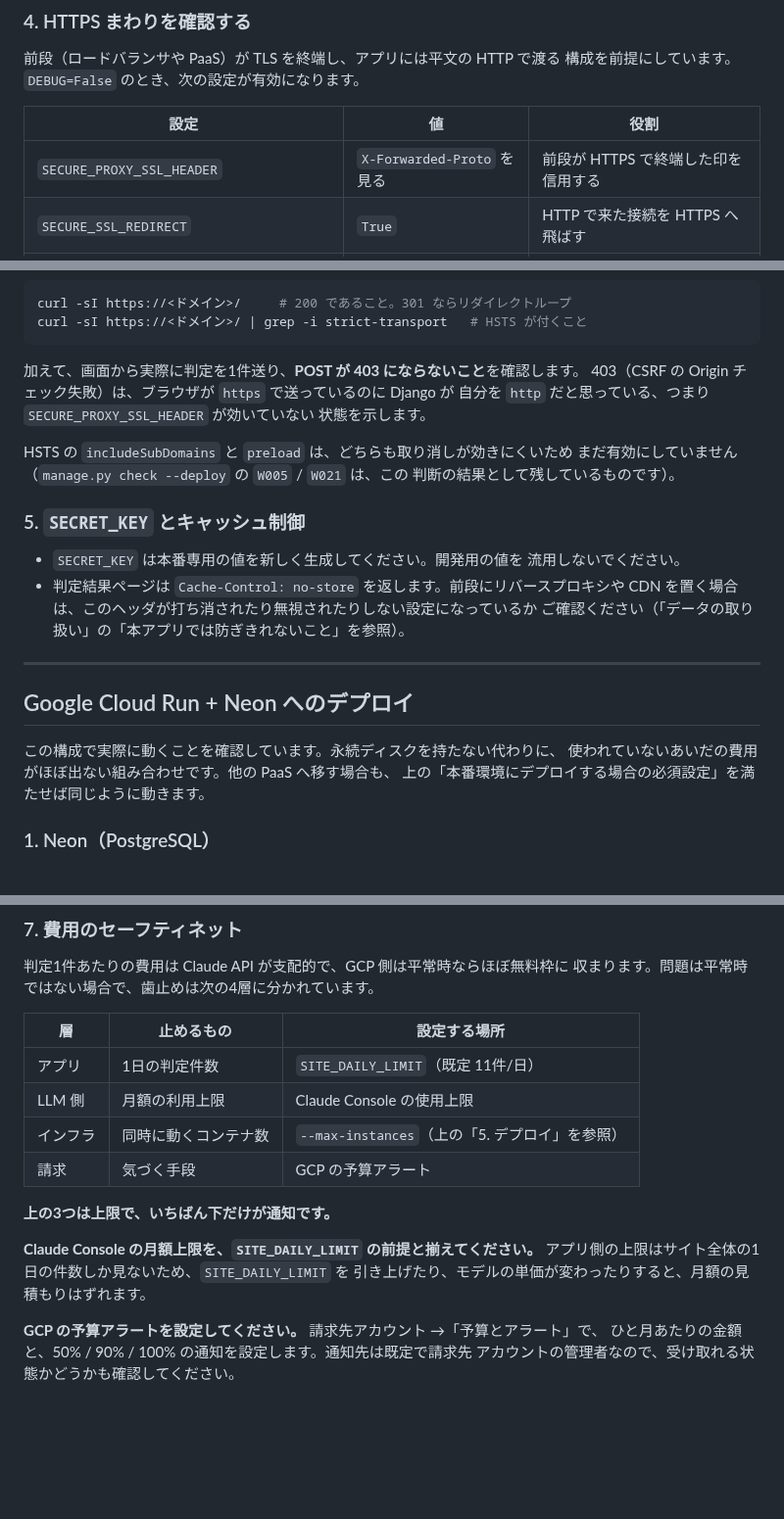
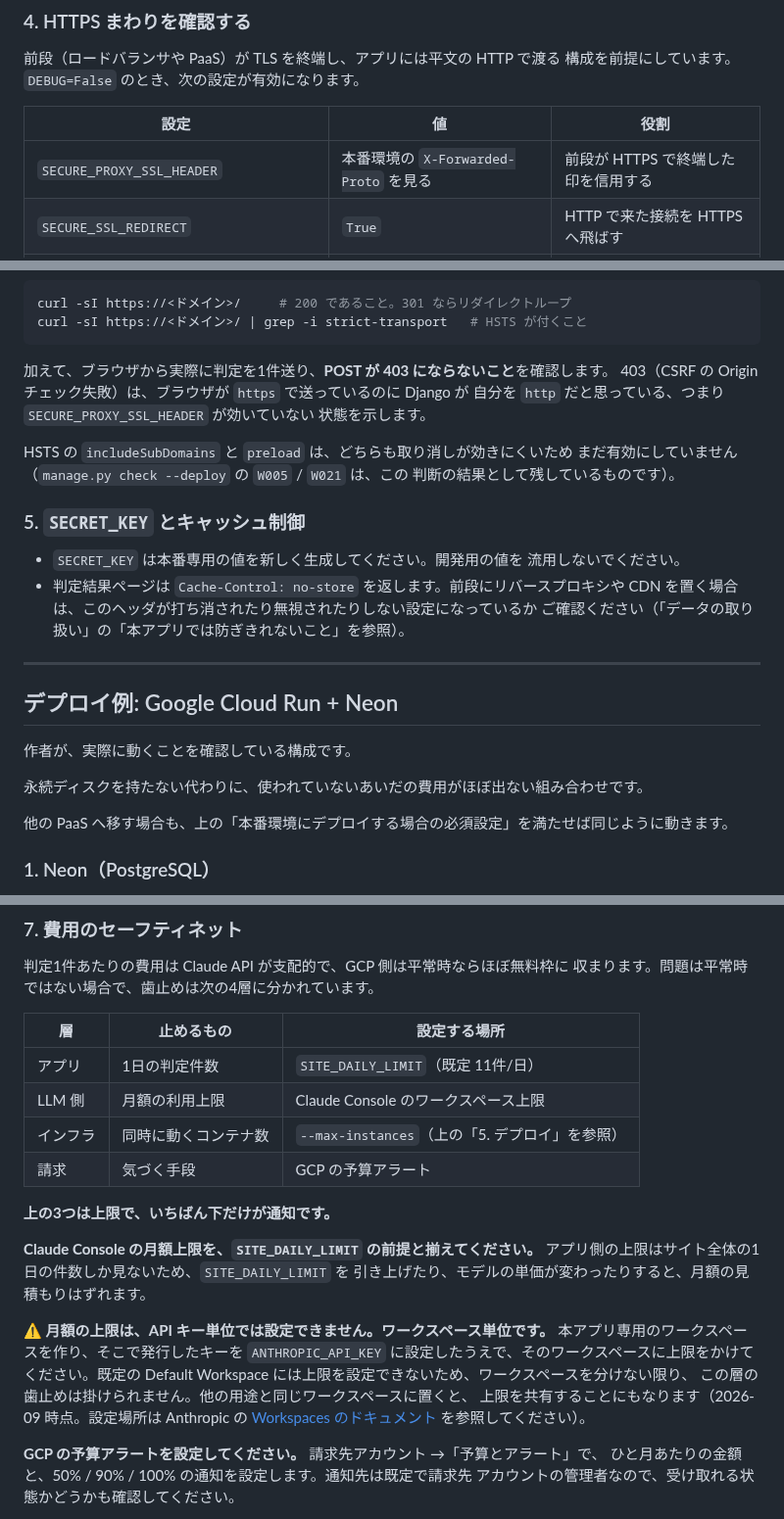
Before and after one commit to Friendly-Wisteria/byte-judge, a Markdown page: README.md, 3 parts joined by grey strips. Shown at 98% size. GitHub-like rendering; blank space fills up the shorter version.

Commit message:
docs: 月額上限がワークスペース単位であることを明記する
「Claude Console の月額上限を SITE_DAILY_LIMIT の前提と揃えてください」と
書いていたが、上限は API キー単位では設定できず、しかも既定の Default
Workspace には設定できない。キーを既定のワークスペースのまま使っている人は、
この指示を実行できないか、設定したつもりで歯止めが無い状態になる。

専用のワークスペースを作る手順を推奨として書き添える。Console の画面は
変わりうるので、クリック手順ではなく意図と公式ドキュメントへのリンクにし、
確認時点の日付を添える。

Co-Authored-By: Claude Opus 5 <noreply@anthropic.com>

````diff
--- a/README.md
+++ b/README.md
@@ -369,7 +369,7 @@ DATABASE_URL=sqlite:////data/db.sqlite3
 
 | 設定 | 値 | 役割 |
 | --- | --- | --- |
-| `SECURE_PROXY_SSL_HEADER` | `X-Forwarded-Proto` を見る | 前段が HTTPS で終端した印を信用する |
+| `SECURE_PROXY_SSL_HEADER` | 本番環境の `X-Forwarded-Proto` を見る | 前段が HTTPS で終端した印を信用する |
 | `SECURE_SSL_REDIRECT` | `True` | HTTP で来た接続を HTTPS へ飛ばす |
 | `SESSION_COOKIE_SECURE` / `CSRF_COOKIE_SECURE` | `True` | Cookie を HTTPS 限定にする |
 | `SECURE_HSTS_SECONDS` | `300` | 5分。運用が安定してから伸ばす |
@@ -389,7 +389,7 @@ curl -sI https://<ドメイン>/     # 200 であること。301 ならリダイ
 curl -sI https://<ドメイン>/ | grep -i strict-transport   # HSTS が付くこと
 ```
 
-加えて、画面から実際に判定を1件送り、**POST が 403 にならないこと**を確認します。
+加えて、ブラウザから実際に判定を1件送り、**POST が 403 にならないこと**を確認します。
 403（CSRF の Origin チェック失敗）は、ブラウザが `https` で送っているのに Django が
 自分を `http` だと思っている、つまり `SECURE_PROXY_SSL_HEADER` が効いていない
 状態を示します。
@@ -408,11 +408,13 @@ HSTS の `includeSubDomains` と `preload` は、どちらも取り消しが効
 
 ---
 
-## Google Cloud Run + Neon へのデプロイ
+## デプロイ例: Google Cloud Run + Neon
 
-この構成で実際に動くことを確認しています。永続ディスクを持たない代わりに、
-使われていないあいだの費用がほぼ出ない組み合わせです。他の PaaS へ移す場合も、
-上の「本番環境にデプロイする場合の必須設定」を満たせば同じように動きます。
+作者が、実際に動くことを確認している構成です。
+
+永続ディスクを持たない代わりに、使われていないあいだの費用がほぼ出ない組み合わせです。
+
+他の PaaS へ移す場合も、上の「本番環境にデプロイする場合の必須設定」を満たせば同じように動きます。
 
 ### 1. Neon（PostgreSQL）
 
@@ -513,7 +515,7 @@ gcloud run services logs read byte-judge --region asia-northeast1 --limit 20
 | 層 | 止めるもの | 設定する場所 |
 | --- | --- | --- |
 | アプリ | 1日の判定件数 | `SITE_DAILY_LIMIT`（既定 11件/日） |
-| LLM 側 | 月額の利用上限 | Claude Console の使用上限 |
+| LLM 側 | 月額の利用上限 | Claude Console のワークスペース上限 |
 | インフラ | 同時に動くコンテナ数 | `--max-instances`（上の「5. デプロイ」を参照） |
 | 請求 | 気づく手段 | GCP の予算アラート |
 
@@ -522,6 +524,15 @@ gcloud run services logs read byte-judge --region asia-northeast1 --limit 20
 **Claude Console の月額上限を、`SITE_DAILY_LIMIT` の前提と揃えてください。**
 アプリ側の上限はサイト全体の1日の件数しか見ないため、`SITE_DAILY_LIMIT` を
 引き上げたり、モデルの単価が変わったりすると、月額の見積もりはずれます。
+
+⚠️ **月額の上限は、API キー単位では設定できません。ワークスペース単位です。**
+本アプリ専用のワークスペースを作り、そこで発行したキーを `ANTHROPIC_API_KEY`
+に設定したうえで、そのワークスペースに上限をかけてください。既定の
+Default Workspace には上限を設定できないため、ワークスペースを分けない限り、
+この層の歯止めは掛けられません。他の用途と同じワークスペースに置くと、
+上限を共有することにもなります（2026-09 時点。設定場所は Anthropic の
+[Workspaces のドキュメント](https://platform.claude.com/docs/en/manage-claude/workspaces)
+を参照してください）。
 
 **GCP の予算アラートを設定してください。** 請求先アカウント →「予算とアラート」で、
 ひと月あたりの金額と、50% / 90% / 100% の通知を設定します。通知先は既定で請求先
````
